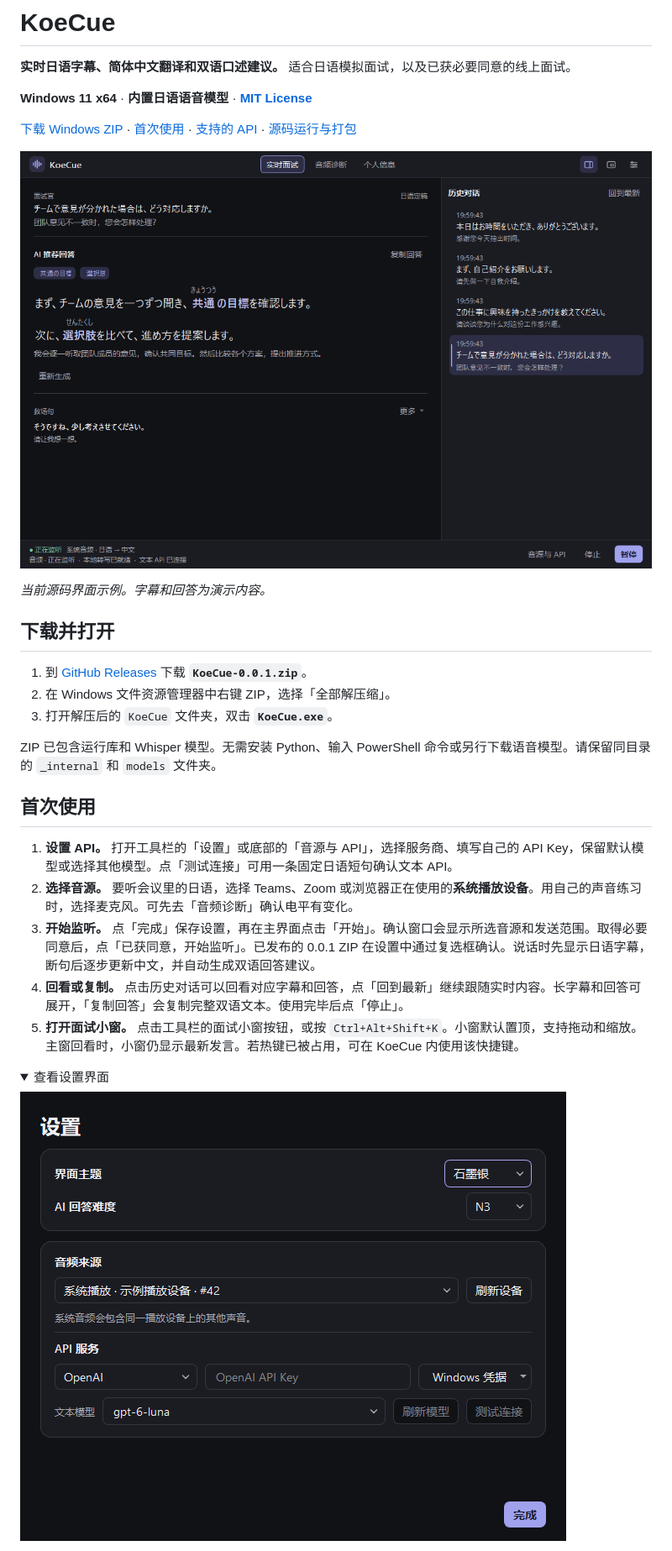
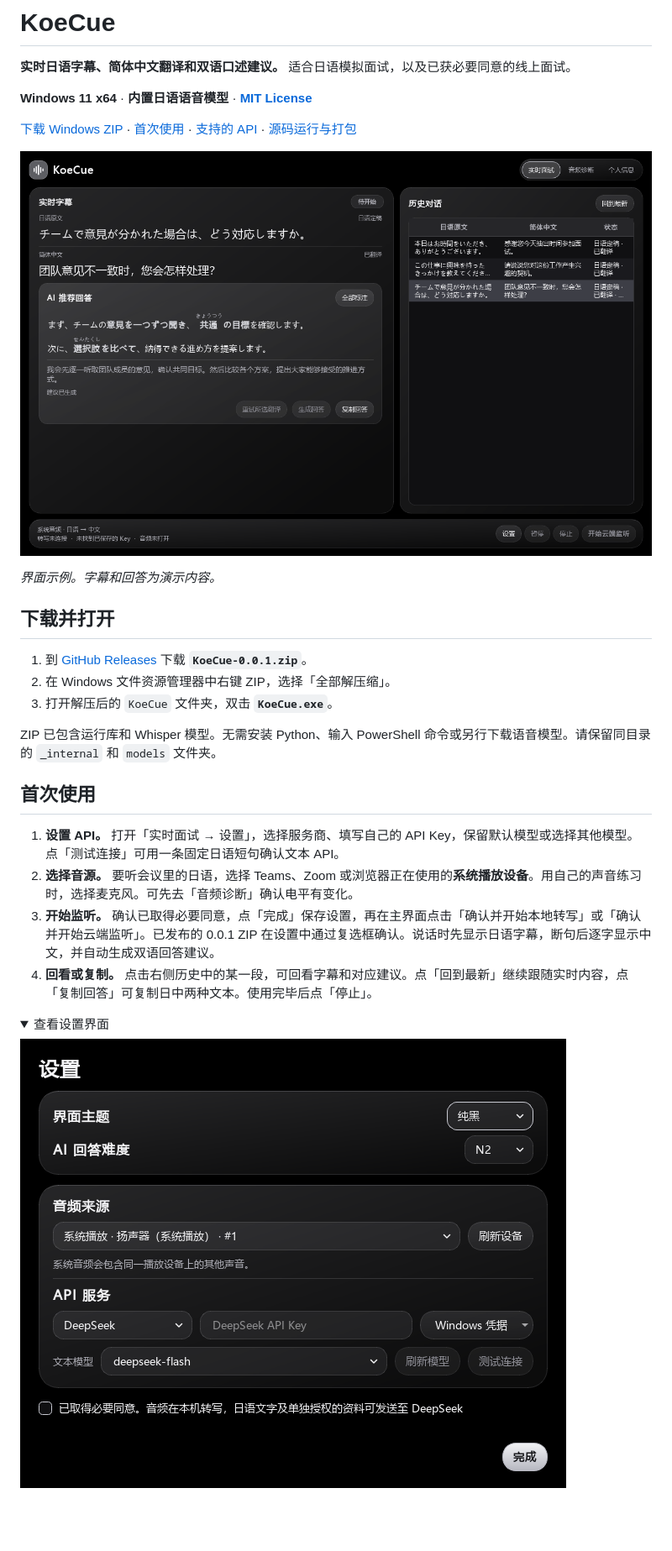
Before and after one commit to back2era/KoeCue, a Markdown page: README.md, the part around one of its changes. Shown at 84% size. GitHub-like rendering; pictures changed too: docs/images/live-interview.png, docs/images/settings.png; folded sections open; blank space fills up the shorter version.

```diff
--- a/README.md
+++ b/README.md
@@ -10,5 +10,5 @@
 
-*当前源码界面示例。字幕和回答为演示内容。*
+*界面示例。字幕和回答为演示内容。*
 
 ## 下载并打开
 
@@ -20,11 +20,10 @@ ZIP 已包含运行库和 Whisper 模型。无需安装 Python、输入 PowerShe
 
 ## 首次使用
 
-1. **设置 API。** 打开工具栏的「设置」或底部的「音源与 API」，选择服务商、填写自己的 API Key，保留默认模型或选择其他模型。点「测试连接」可用一条固定日语短句确认文本 API。
+1. **设置 API。** 打开「实时面试 → 设置」，选择服务商、填写自己的 API Key，保留默认模型或选择其他模型。点「测试连接」可用一条固定日语短句确认文本 API。
 2. **选择音源。** 要听会议里的日语，选择 Teams、Zoom 或浏览器正在使用的**系统播放设备**。用自己的声音练习时，选择麦克风。可先去「音频诊断」确认电平有变化。
-3. **开始监听。** 点「完成」保存设置，再在主界面点击「开始」。确认窗口会显示所选音源和发送范围。取得必要同意后，点「已获同意，开始监听」。已发布的 0.0.1 ZIP 在设置中通过复选框确认。说话时先显示日语字幕，断句后逐步更新中文，并自动生成双语回答建议。
-4. **回看或复制。** 点击历史对话可以回看对应字幕和回答，点「回到最新」继续跟随实时内容。长字幕和回答可展开，「复制回答」会复制完整双语文本。使用完毕后点「停止」。
-5. **打开面试小窗。** 点击工具栏的面试小窗按钮，或按 `Ctrl+Alt+Shift+K`。小窗默认置顶，支持拖动和缩放。主窗回看时，小窗仍显示最新发言。若热键已被占用，可在 KoeCue 内使用该快捷键。
+3. **开始监听。** 确认已取得必要同意，点「完成」保存设置，再在主界面点击「确认并开始本地转写」或「确认并开始云端监听」。已发布的 0.0.1 ZIP 在设置中通过复选框确认。说话时先显示日语字幕，断句后逐字显示中文，并自动生成双语回答建议。
+4. **回看或复制。** 点击右侧历史中的某一段，可回看字幕和对应建议。点「回到最新」继续跟随实时内容，点「复制回答」可复制日中两种文本。使用完毕后点「停止」。
 
 <details>
 <summary>查看设置界面</summary>
```
Also changed, not shown: other parts of README.md (+5 -5 lines), 15 other files.
